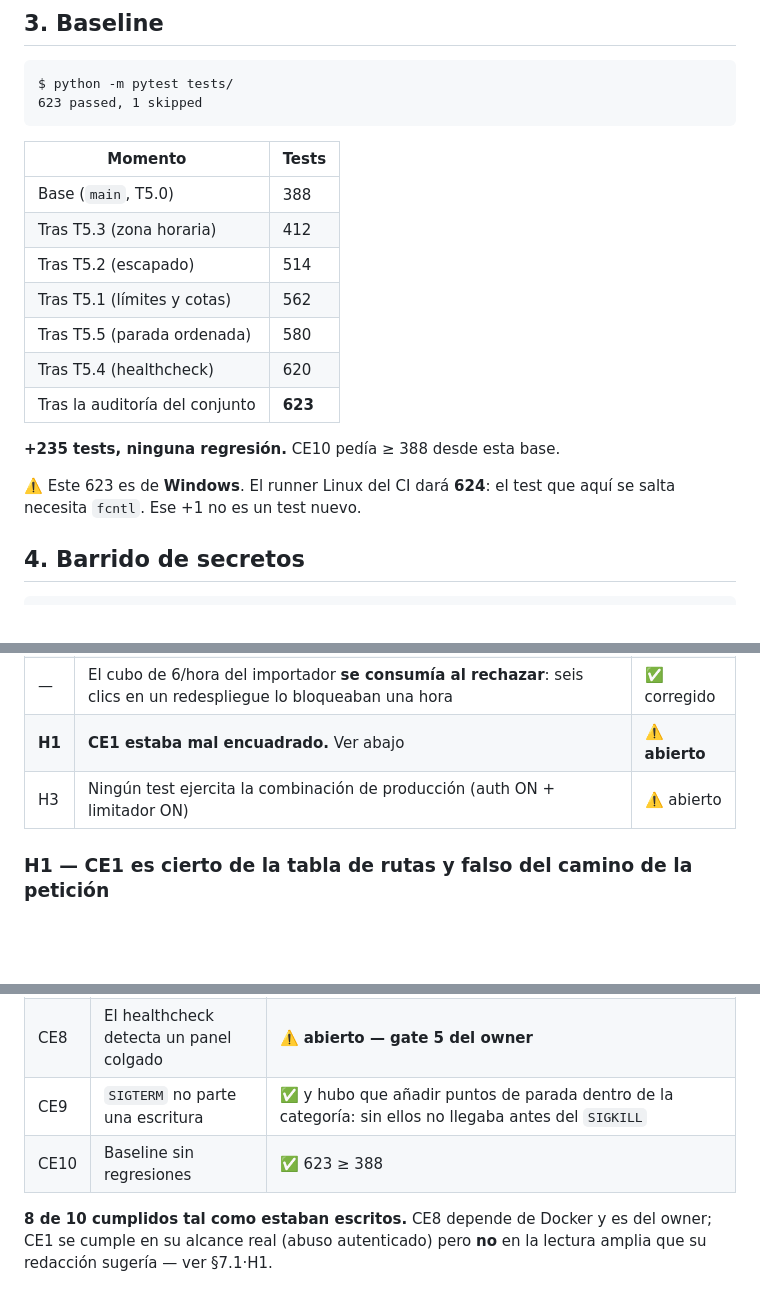
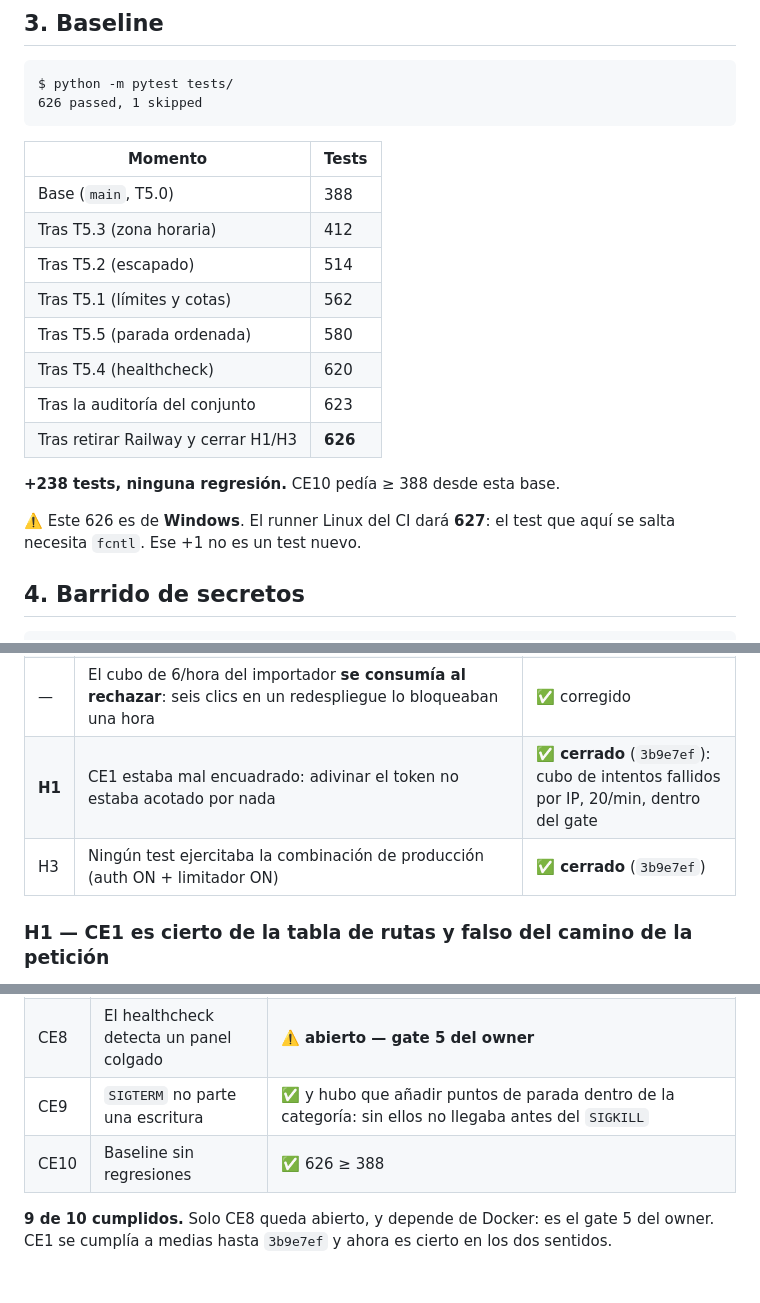
Before and after one commit to luisgarciau03-art/PanelNioval, a Markdown page: docs/auditoria/2026-09-04-t56-verificacion-integral.md, 3 parts joined by grey strips. Drawn GitHub-style; blank space fills up the shorter version.

Commit message:
docs(plan5): H1 y H3 cerrados; CE1 ya es cierto en los dos sentidos
9 de 10 criterios. Solo CE8 queda abierto y depende de Docker.
Baseline 626, 15 de 15 guardas.

Co-authored-by: LUIS V <luisht3g@gmail.com>

````diff
--- a/docs/auditoria/2026-09-04-t56-verificacion-integral.md
+++ b/docs/auditoria/2026-09-04-t56-verificacion-integral.md
@@ -64,7 +64,7 @@ Nunca se usa `git checkout` para restaurar: revierte a HEAD y se lleva lo no com
 
 ```
 $ python -m pytest tests/
-623 passed, 1 skipped
+626 passed, 1 skipped
 ```
 
 | Momento | Tests |
@@ -75,11 +75,12 @@ $ python -m pytest tests/
 | Tras T5.1 (límites y cotas) | 562 |
 | Tras T5.5 (parada ordenada) | 580 |
 | Tras T5.4 (healthcheck) | 620 |
-| Tras la auditoría del conjunto | **623** |
+| Tras la auditoría del conjunto | 623 |
+| Tras retirar Railway y cerrar H1/H3 | **626** |
 
-**+235 tests, ninguna regresión.** CE10 pedía ≥ 388 desde esta base.
+**+238 tests, ninguna regresión.** CE10 pedía ≥ 388 desde esta base.
 
-⚠️ Este 623 es de **Windows**. El runner Linux del CI dará **624**: el test que aquí se
+⚠️ Este 626 es de **Windows**. El runner Linux del CI dará **627**: el test que aquí se
 salta necesita `fcntl`. Ese +1 no es un test nuevo.
 
 ## 4. Barrido de secretos
@@ -162,8 +163,8 @@ corregidos** en `ac4c2d6`; uno queda abierto y reencuadra un criterio.
 | H5 | El manejador de señal tomaba un lock **no reentrante** antes de encadenar: retrasaba el apagado y podía autobloquearse | ✅ corregido |
 | H4 | `ProxyFix` concedía `x_proto`/`x_host` que **nadie consume**, haciendo falsificables el Host y el esquema | ✅ corregido |
 | — | El cubo de 6/hora del importador **se consumía al rechazar**: seis clics en un redespliegue lo bloqueaban una hora | ✅ corregido |
-| **H1** | **CE1 estaba mal encuadrado.** Ver abajo | ⚠️ **abierto** |
-| H3 | Ningún test ejercita la combinación de producción (auth ON + limitador ON) | ⚠️ abierto |
+| **H1** | CE1 estaba mal encuadrado: adivinar el token no estaba acotado por nada | ✅ **cerrado** (`3b9e7ef`): cubo de intentos fallidos por IP, 20/min, dentro del gate |
+| H3 | Ningún test ejercitaba la combinación de producción (auth ON + limitador ON) | ✅ **cerrado** (`3b9e7ef`) |
 
 ### H1 — CE1 es cierto de la tabla de rutas y falso del camino de la petición
 
@@ -215,8 +216,7 @@ Caddy.
 | CE7 | La semana ISO es la correcta | ✅ |
 | CE8 | El healthcheck detecta un panel colgado | ⚠️ **abierto — gate 5 del owner** |
 | CE9 | `SIGTERM` no parte una escritura | ✅ y hubo que añadir puntos de parada dentro de la categoría: sin ellos no llegaba antes del `SIGKILL` |
-| CE10 | Baseline sin regresiones | ✅ 623 ≥ 388 |
+| CE10 | Baseline sin regresiones | ✅ 626 ≥ 388 |
 
-**8 de 10 cumplidos tal como estaban escritos.** CE8 depende de Docker y es del owner; CE1
-se cumple en su alcance real (abuso autenticado) pero **no** en la lectura amplia que su
-redacción sugería — ver §7.1·H1.
+**9 de 10 cumplidos.** Solo CE8 queda abierto, y depende de Docker: es el gate 5 del owner.
+CE1 se cumplía a medias hasta `3b9e7ef` y ahora es cierto en los dos sentidos.
````
Also changed, not shown: other parts of docs/auditoria/2026-09-04-t56-verificacion-integral.md (+2 -2 lines).
